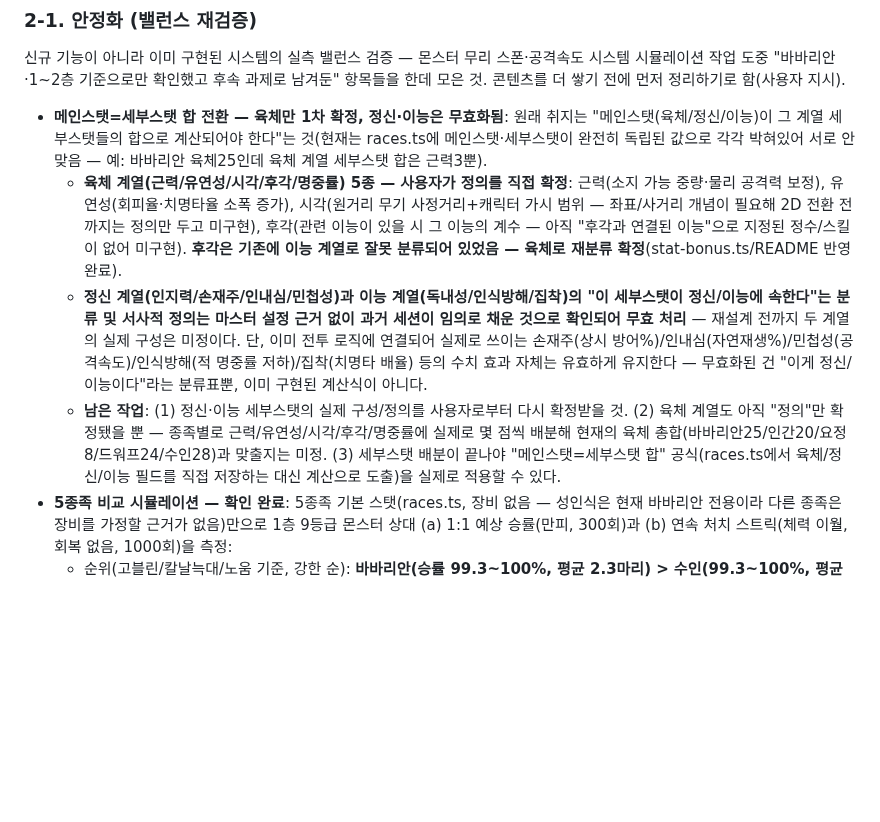
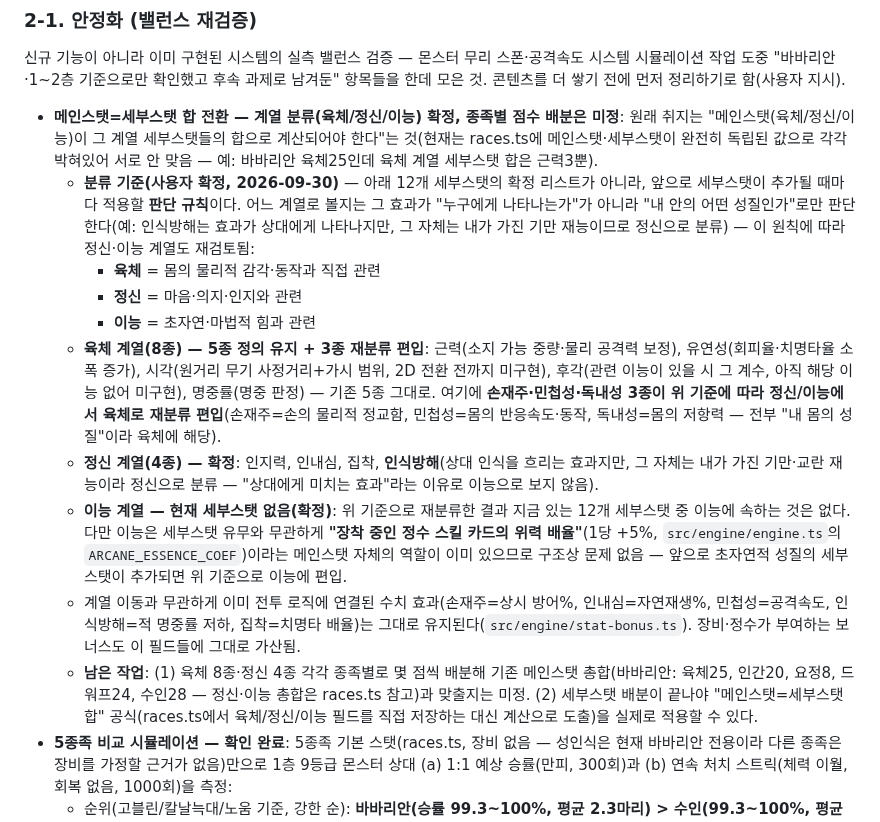
Before and after one commit to xnlrlal/my-new-project, a Markdown page: designnotes.md, the part around the change. Rendered like a GitHub page; blank space fills up the shorter version.

Commit message:
docs: 정신/이능 세부스탯 분류 기준 확정 및 재분류
메인스탯 분류를 "누구에게 효과가 나타나는가"가 아닌 "내 안의 어떤 성질인가"
기준으로 재정립. 손재주/민첩성/독내성을 육체로, 인식방해를 정신으로 재분류.
이능 계열은 세부스탯 없이 정수 스킬 위력 배율 역할만 유지.

Co-Authored-By: Claude Sonnet 5 <noreply@anthropic.com>
Claude-Session: https://claude.ai/code/session_01DauXoWXJ3417RoAS19x4dZ

```diff
--- a/designnotes.md
+++ b/designnotes.md
@@ -44,10 +44,16 @@
 
 신규 기능이 아니라 이미 구현된 시스템의 실측 밸런스 검증 — 몬스터 무리 스폰·공격속도 시스템 시뮬레이션 작업 도중 "바바리안·1~2층 기준으로만 확인했고 후속 과제로 남겨둔" 항목들을 한데 모은 것. 콘텐츠를 더 쌓기 전에 먼저 정리하기로 함(사용자 지시).
 
-- **메인스탯=세부스탯 합 전환 — 육체만 1차 확정, 정신·이능은 무효화됨**: 원래 취지는 "메인스탯(육체/정신/이능)이 그 계열 세부스탯들의 합으로 계산되어야 한다"는 것(현재는 races.ts에 메인스탯·세부스탯이 완전히 독립된 값으로 각각 박혀있어 서로 안 맞음 — 예: 바바리안 육체25인데 육체 계열 세부스탯 합은 근력3뿐).
-  - **육체 계열(근력/유연성/시각/후각/명중률) 5종 — 사용자가 정의를 직접 확정**: 근력(소지 가능 중량·물리 공격력 보정), 유연성(회피율·치명타율 소폭 증가), 시각(원거리 무기 사정거리+캐릭터 가시 범위 — 좌표/사거리 개념이 필요해 2D 전환 전까지는 정의만 두고 미구현), 후각(관련 이능이 있을 시 그 이능의 계수 — 아직 "후각과 연결된 이능"으로 지정된 정수/스킬이 없어 미구현). **후각은 기존에 이능 계열로 잘못 분류되어 있었음 — 육체로 재분류 확정**(stat-bonus.ts/README 반영 완료).
-  - **정신 계열(인지력/손재주/인내심/민첩성)과 이능 계열(독내성/인식방해/집착)의 "이 세부스탯이 정신/이능에 속한다"는 분류 및 서사적 정의는 마스터 설정 근거 없이 과거 세션이 임의로 채운 것으로 확인되어 무효 처리** — 재설계 전까지 두 계열의 실제 구성은 미정이다. 단, 이미 전투 로직에 연결되어 실제로 쓰이는 손재주(상시 방어%)/인내심(자연재생%)/민첩성(공격속도)/인식방해(적 명중률 저하)/집착(치명타 배율) 등의 수치 효과 자체는 유효하게 유지한다 — 무효화된 건 "이게 정신/이능이다"라는 분류표뿐, 이미 구현된 계산식이 아니다.
-  - **남은 작업**: (1) 정신·이능 세부스탯의 실제 구성/정의를 사용자로부터 다시 확정받을 것. (2) 육체 계열도 아직 "정의"만 확정됐을 뿐 — 종족별로 근력/유연성/시각/후각/명중률에 실제로 몇 점씩 배분해 현재의 육체 총합(바바리안25/인간20/요정8/드워프24/수인28)과 맞출지는 미정. (3) 세부스탯 배분이 끝나야 "메인스탯=세부스탯 합" 공식(races.ts에서 육체/정신/이능 필드를 직접 저장하는 대신 계산으로 도출)을 실제로 적용할 수 있다.
+- **메인스탯=세부스탯 합 전환 — 계열 분류(육체/정신/이능) 확정, 종족별 점수 배분은 미정**: 원래 취지는 "메인스탯(육체/정신/이능)이 그 계열 세부스탯들의 합으로 계산되어야 한다"는 것(현재는 races.ts에 메인스탯·세부스탯이 완전히 독립된 값으로 각각 박혀있어 서로 안 맞음 — 예: 바바리안 육체25인데 육체 계열 세부스탯 합은 근력3뿐).
+  - **분류 기준(사용자 확정, 2026-09-30)** — 아래 12개 세부스탯의 확정 리스트가 아니라, 앞으로 세부스탯이 추가될 때마다 적용할 **판단 규칙**이다. 어느 계열로 볼지는 그 효과가 "누구에게 나타나는가"가 아니라 "내 안의 어떤 성질인가"로만 판단한다(예: 인식방해는 효과가 상대에게 나타나지만, 그 자체는 내가 가진 기만 재능이므로 정신으로 분류) — 이 원칙에 따라 정신·이능 계열도 재검토됨:
+    - **육체** = 몸의 물리적 감각·동작과 직접 관련
+    - **정신** = 마음·의지·인지와 관련
+    - **이능** = 초자연·마법적 힘과 관련
+  - **육체 계열(8종) — 5종 정의 유지 + 3종 재분류 편입**: 근력(소지 가능 중량·물리 공격력 보정), 유연성(회피율·치명타율 소폭 증가), 시각(원거리 무기 사정거리+가시 범위, 2D 전환 전까지 미구현), 후각(관련 이능이 있을 시 그 계수, 아직 해당 이능 없어 미구현), 명중률(명중 판정) — 기존 5종 그대로. 여기에 **손재주·민첩성·독내성 3종이 위 기준에 따라 정신/이능에서 육체로 재분류 편입**(손재주=손의 물리적 정교함, 민첩성=몸의 반응속도·동작, 독내성=몸의 저항력 — 전부 "내 몸의 성질"이라 육체에 해당).
+  - **정신 계열(4종) — 확정**: 인지력, 인내심, 집착, **인식방해**(상대 인식을 흐리는 효과지만, 그 자체는 내가 가진 기만·교란 재능이라 정신으로 분류 — "상대에게 미치는 효과"라는 이유로 이능으로 보지 않음).
+  - **이능 계열 — 현재 세부스탯 없음(확정)**: 위 기준으로 재분류한 결과 지금 있는 12개 세부스탯 중 이능에 속하는 것은 없다. 다만 이능은 세부스탯 유무와 무관하게 **"장착 중인 정수 스킬 카드의 위력 배율"**(1당 +5%, `src/engine/engine.ts`의 `ARCANE_ESSENCE_COEF`)이라는 메인스탯 자체의 역할이 이미 있으므로 구조상 문제 없음 — 앞으로 초자연적 성질의 세부스탯이 추가되면 위 기준으로 이능에 편입.
+  - 계열 이동과 무관하게 이미 전투 로직에 연결된 수치 효과(손재주=상시 방어%, 인내심=자연재생%, 민첩성=공격속도, 인식방해=적 명중률 저하, 집착=치명타 배율)는 그대로 유지된다(`src/engine/stat-bonus.ts`). 장비·정수가 부여하는 보너스도 이 필드들에 그대로 가산됨.
+  - **남은 작업**: (1) 육체 8종·정신 4종 각각 종족별로 몇 점씩 배분해 기존 메인스탯 총합(바바리안: 육체25, 인간20, 요정8, 드워프24, 수인28 — 정신·이능 총합은 races.ts 참고)과 맞출지는 미정. (2) 세부스탯 배분이 끝나야 "메인스탯=세부스탯 합" 공식(races.ts에서 육체/정신/이능 필드를 직접 저장하는 대신 계산으로 도출)을 실제로 적용할 수 있다.
 - **5종족 비교 시뮬레이션 — 확인 완료**: 5종족 기본 스탯(races.ts, 장비 없음 — 성인식은 현재 바바리안 전용이라 다른 종족은 장비를 가정할 근거가 없음)만으로 1층 9등급 몬스터 상대 (a) 1:1 예상 승률(만피, 300회)과 (b) 연속 처치 스트릭(체력 이월, 회복 없음, 1000회)을 측정:
   - 순위(고블린/칼날늑대/노움 기준, 강한 순): **바바리안(승률 99.3~100%, 평균 2.3마리) > 수인(99.3~100%, 평균 1.9마리) > 인간(95.7~98.7%, 평균 1.4마리) ≈ 드워프(94.0%, 평균 1.1마리) > 요정(90.3~94.7%, 평균 1.1마리)**.
   - **요정이 전 몬스터에서 가장 취약함이 수치로 확인됨** — 손재주(방어력)·인내심(재생력) 둘 다 0이라 "방어와 회복 수단이 없다"는 설명 문구 그대로 재현됨(구울전 승률 40%로 전 종족 중 최저). 이능/마나가 높지만 정수 스킬(이능 배율)·마나 소모가 큰 카드가 아직 기본 덱에 없어 그 장점이 전투에 반영되지 않는 상태 — 종족 잠금 해제(designnotes.md 4번 세계관 참고) 착수 시 요정 전용 대응(시작 장비/카드 등) 없이 그대로 풀면 첫 전투부터 눈에 띄게 불리할 것으로 예상.
```
